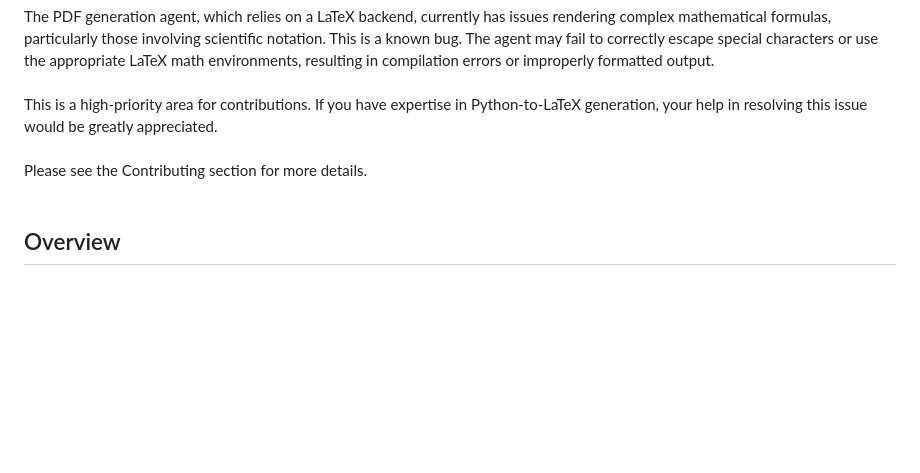
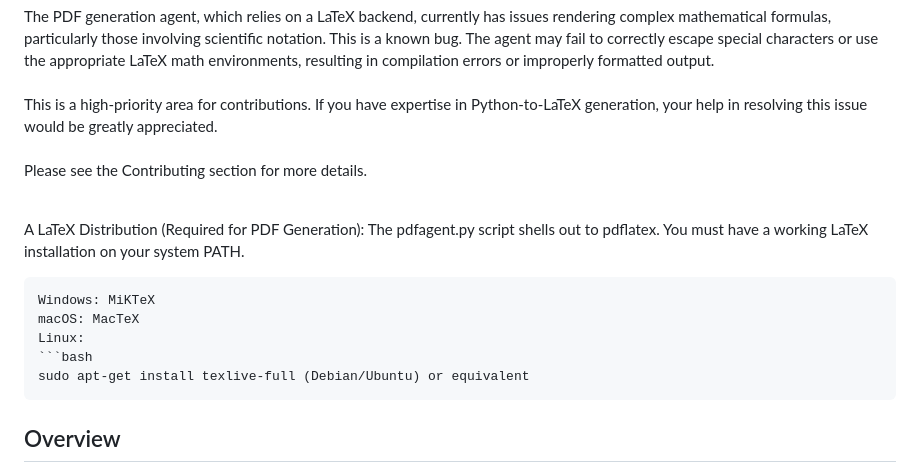
Before and after one commit to GrandUnifiedTheoryOfEverything/gutoe, a Markdown page: README.md, the part around the change. GitHub-like rendering; blank space fills up the shorter version.

````diff
--- a/README.md
+++ b/README.md
@@ -29,6 +29,14 @@ The PDF generation agent, which relies on a LaTeX backend, currently has issues
 This is a known bug. The agent may fail to correctly escape special characters or use the appropriate LaTeX math environments, resulting in compilation errors or improperly formatted output.<br /><br />
 This is a high-priority area for contributions. If you have expertise in Python-to-LaTeX generation, your help in resolving this issue would be greatly appreciated. <br /><br />Please see the Contributing section for more details.<br /><br />
 
+A LaTeX Distribution (Required for PDF Generation): The pdfagent.py script shells out to pdflatex. You must have a working LaTeX installation on your system PATH.
+```
+Windows: MiKTeX
+macOS: MacTeX
+Linux:
+```bash
+sudo apt-get install texlive-full (Debian/Ubuntu) or equivalent
+```
 ## Overview
 
 The Theory of Everything (ToE) is an ambitious project that combines advanced physics concepts from quantum field theory, general relativity, particle physics, and cosmology with computational visualization techniques to explore and demonstrate the mathematical structure of the universe.<br /><br />
````
